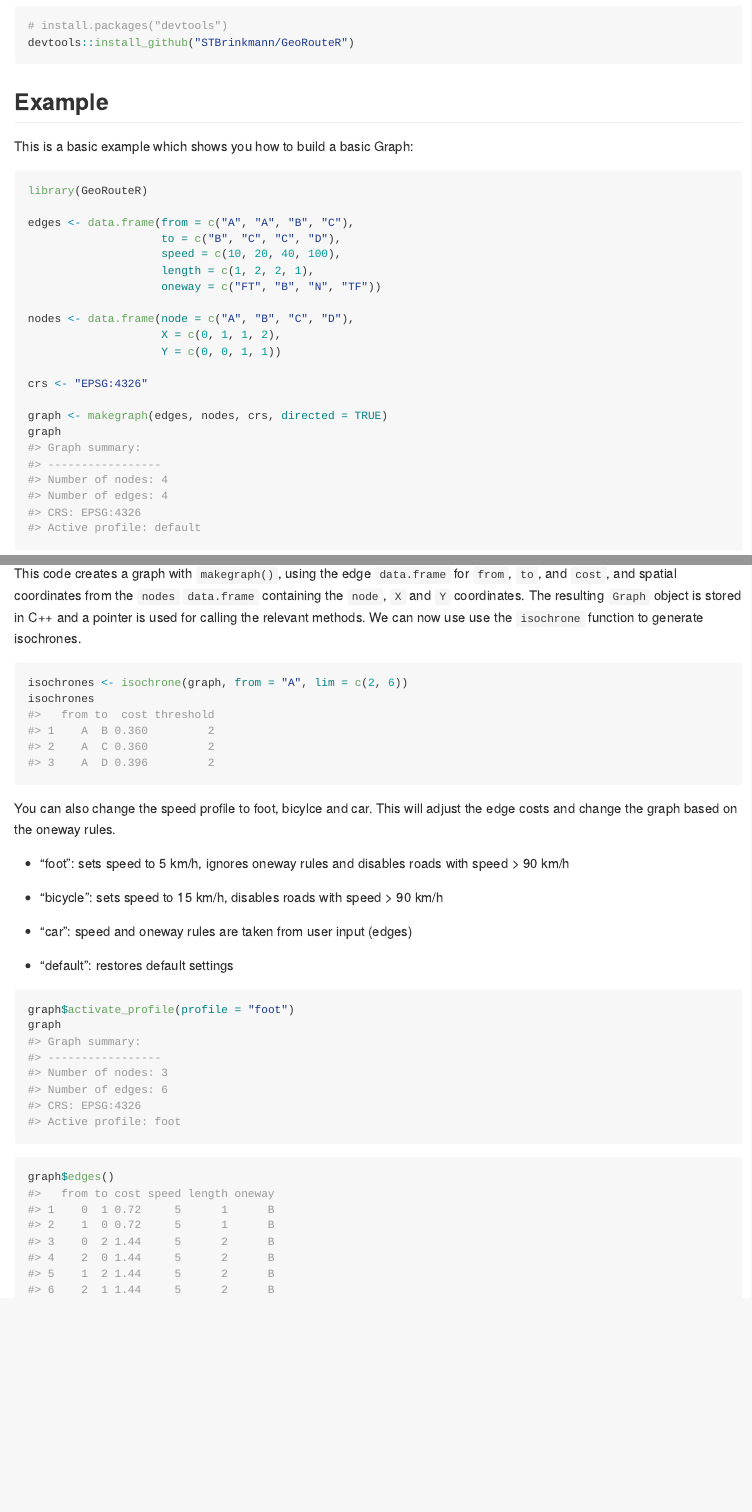
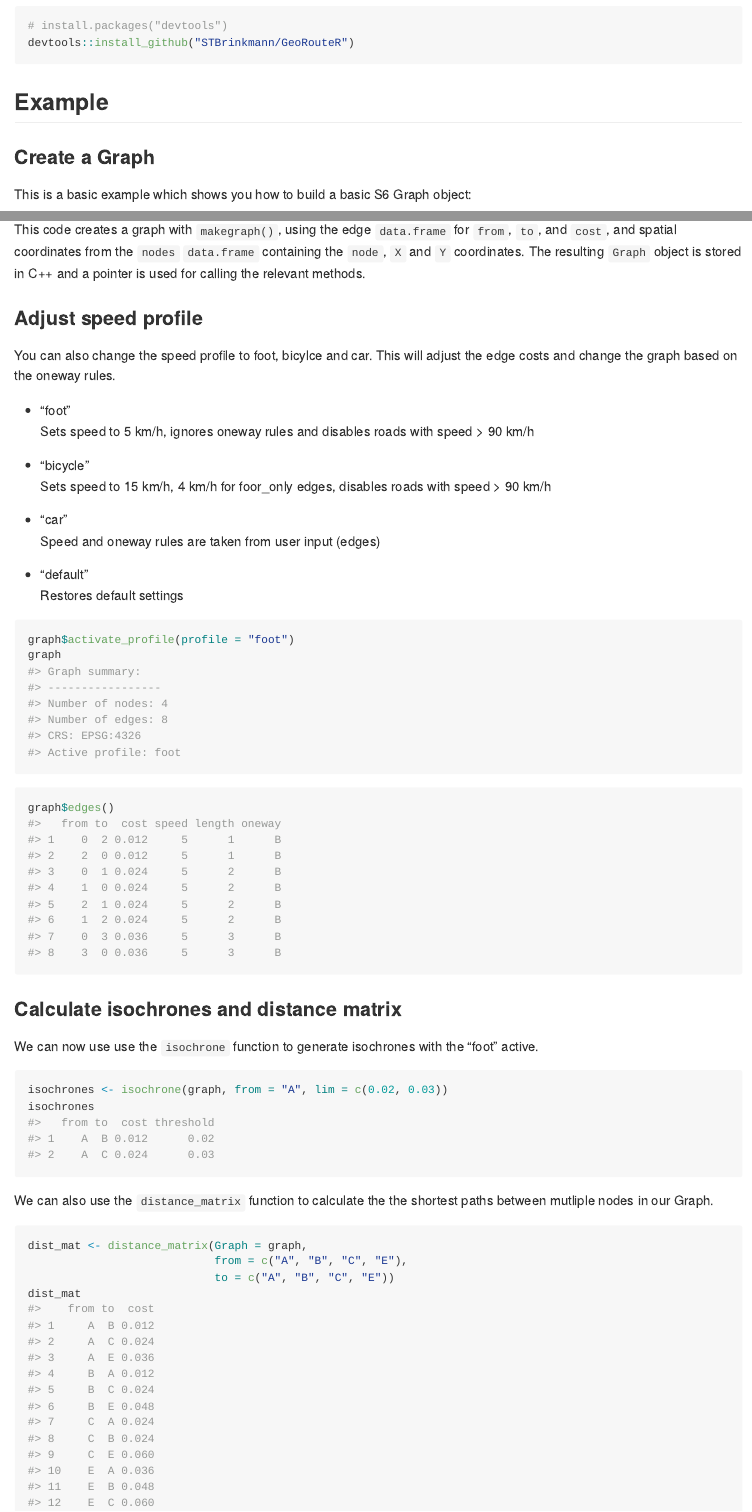
Before and after one commit to STBrinkmann/GeoRouteR, an R Markdown document (README.Rmd): the page in a window 1100 px wide, from 260 px down, and a second part further down, joined at a grey line. The pictures show the output file README.md that the author committed with the source, drawn offline in the style of GitHub; badge pictures from the web are left out.

Commit message:
Examples for distance_matrix

````diff
--- a/README.Rmd
+++ b/README.Rmd
@@ -34,13 +34,10 @@ devtools::install_github("STBrinkmann/GeoRouteR")
 
 ## Example
 
-This is a basic example which shows you how to build a basic Graph:
+### Create a Graph
+
+This is a basic example which shows you how to build a basic S6 Graph object:
 
 ```{r example}
 library(GeoRouteR)
 
-edges <- data.frame(from = c("A", "A", "B", "C"),
-                    to = c("B", "C", "C", "D"),
-                    speed = c(10, 20, 40, 100),
-                    length = c(1, 2, 2, 1),
-                    oneway = c("FT", "B", "N", "TF"))
@@ -47,4 +49 @@ edges <- data.frame(from = c("A", "A", "B", "C"),
 
-nodes <- data.frame(node = c("A", "B", "C", "D"),
-                    X = c(0, 1, 1, 2),
-                    Y = c(0, 0, 1, 1))
@@ -55,22 +57,23 @@ graph <- makegraph(edges, nodes, crs, directed = TRUE)
 graph
 ```
 
-This code creates a graph with `makegraph()`, using the edge `data.frame` for `from`, `to`, and `cost`, and spatial coordinates from the `nodes` `data.frame` containing the `node`, `X` and `Y` coordinates. The resulting `Graph` object is stored in C++ and a pointer is used for calling the relevant methods. We can now use use the `isochrone` function to generate isochrones.
+This code creates a graph with `makegraph()`, using the edge `data.frame` for `from`, `to`, and `cost`, and spatial coordinates from the `nodes` `data.frame` containing the `node`, `X` and `Y` coordinates. The resulting `Graph` object is stored in C++ and a pointer is used for calling the relevant methods.
 
-```{r}
-isochrones <- isochrone(graph, from = "A", lim = c(2, 6))
-isochrones
-```
+### Adjust speed profile
 
 You can also change the speed profile to foot, bicylce and car. This will adjust the edge costs and change the graph based on the oneway rules.
 
--   "foot": sets speed to 5 km/h, ignores oneway rules and disables roads with speed \> 90 km/h
+-   "foot"\
+    Sets speed to 5 km/h, ignores oneway rules and disables roads with speed \> 90 km/h
 
--   "bicycle": sets speed to 15 km/h, disables roads with speed \> 90 km/h
+-   "bicycle"\
+    Sets speed to 15 km/h, 4 km/h for foor_only edges, disables roads with speed \> 90 km/h
 
--   "car": speed and oneway rules are taken from user input (edges)
+-   "car"\
+    Speed and oneway rules are taken from user input (edges)
 
--   "default": restores default settings
+-   "default"\
+    Restores default settings
 
 ```{r}
 graph$activate_profile(profile = "foot")
@@ -81,5 +84,20 @@ graph
 graph$edges()
 ```
 
-\
-\
+### Calculate isochrones and distance matrix
+
+We can now use use the `isochrone` function to generate isochrones with the "foot" active.
+
+```{r}
+isochrones <- isochrone(graph, from = "A", lim = c(0.02, 0.03))
+isochrones
+```
+
+We can also use the `distance_matrix` function to calculate the the shortest paths between mutliple nodes in our Graph.
+
+```{r}
+dist_mat <- distance_matrix(Graph = graph,
+                            from = c("A", "B", "C", "E"),
+                            to = c("A", "B", "C", "E"))
+dist_mat
+```
````
Also changed, not shown: README.md, README.Rmd (8 more changed lines).
